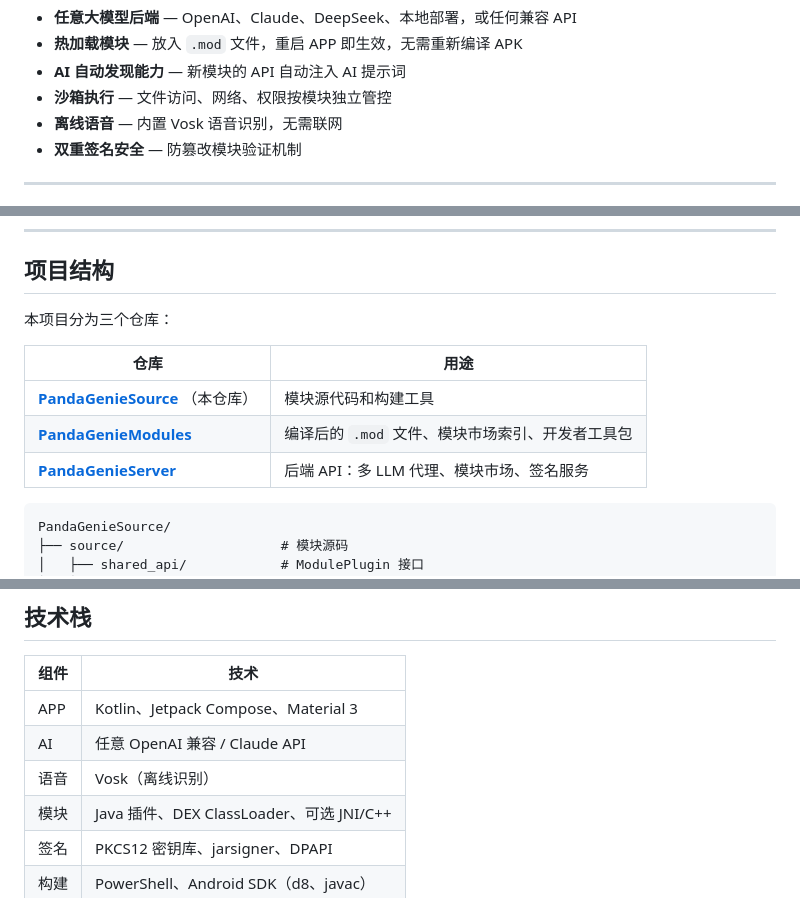
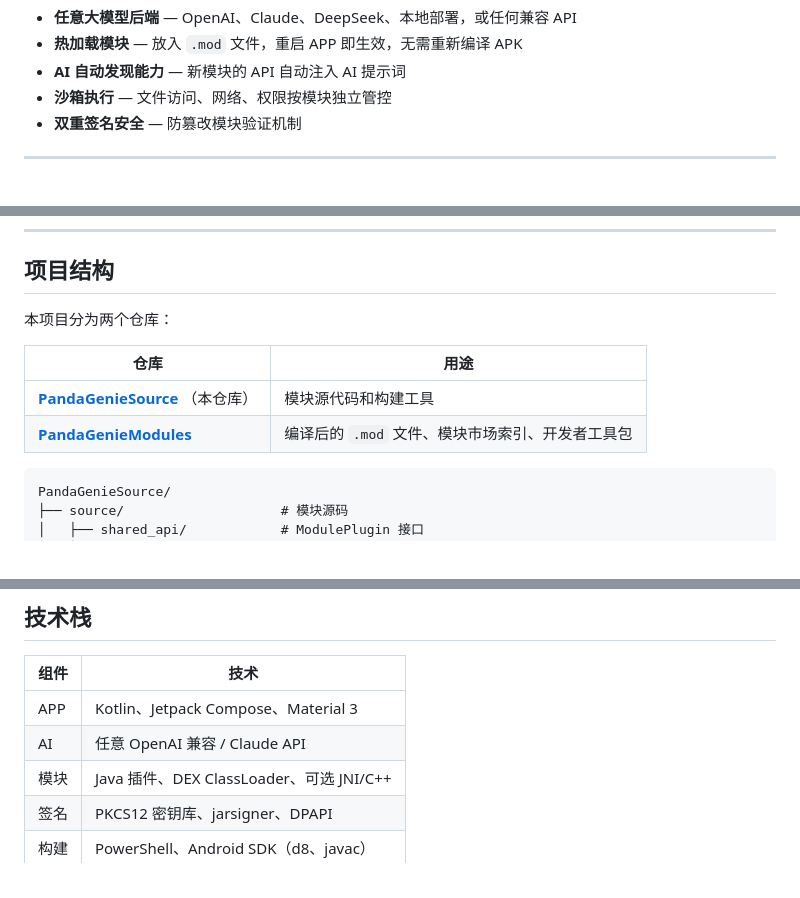
Before and after one commit to Rorschach123/PandaGenieSource, a Markdown page: README_CN.md, 3 parts joined by grey strips. Drawn GitHub-style.

Commit message:
docs: remove Vosk speech references and PandaGenieServer from project structure
Made-with: Cursor

````diff
--- a/README_CN.md
+++ b/README_CN.md
@@ -56,7 +56,6 @@ PandaGenie 连接你选择的大模型（GPT、Claude、DeepSeek 或任何 OpenA
 - **热加载模块** — 放入 `.mod` 文件，重启 APP 即生效，无需重新编译 APK
 - **AI 自动发现能力** — 新模块的 API 自动注入 AI 提示词
 - **沙箱执行** — 文件访问、网络、权限按模块独立管控
-- **离线语音** — 内置 Vosk 语音识别，无需联网
 - **双重签名安全** — 防篡改模块验证机制
 
 ---
@@ -213,13 +212,12 @@ adb push ..\modules\my_module.mod /sdcard/PandaGenie/modules/
 
 ## 项目结构
 
-本项目分为三个仓库：
+本项目分为两个仓库：
 
 | 仓库 | 用途 |
 |------|------|
 | **[PandaGenieSource](.)** （本仓库） | 模块源代码和构建工具 |
 | **[PandaGenieModules](https://github.com/Rorschach123/PandaGenieModules)** | 编译后的 `.mod` 文件、模块市场索引、开发者工具包 |
-| **[PandaGenieServer](https://github.com/Rorschach123/PandaGenieServer)** | 后端 API：多 LLM 代理、模块市场、签名服务 |
 
 ```
 PandaGenieSource/
@@ -303,7 +301,6 @@ PandaGenie 是一个**共创平台** — 我们真诚地邀请各种水平的开
 |------|------|
 | APP | Kotlin、Jetpack Compose、Material 3 |
 | AI | 任意 OpenAI 兼容 / Claude API |
-| 语音 | Vosk（离线识别） |
 | 模块 | Java 插件、DEX ClassLoader、可选 JNI/C++ |
 | 签名 | PKCS12 密钥库、jarsigner、DPAPI |
 | 构建 | PowerShell、Android SDK（d8、javac） |
````
Also changed, not shown: README.md (+1 -4 lines).
